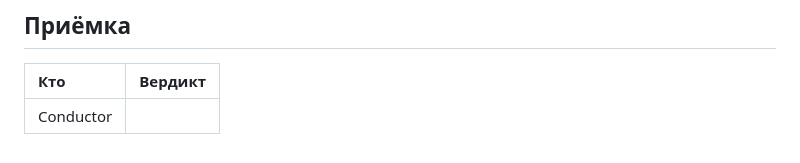
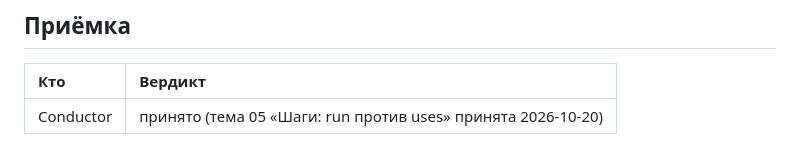
Before and after one commit to y-kolyada/github-actions, a Markdown page: lessons/record-5.md, the part around the change. Drawn GitHub-style.

Commit message:
docs(record): register conductor acceptance for step 5
Record formal Conductor acceptance of Step 5 (topic 05 «Шаги: run против uses») as received in chat on 2026-10-20.

All three predicates for step 5 were proven green, concluding the shift for topic 05.

```diff
--- a/lessons/record-5.md
+++ b/lessons/record-5.md
@@ -177,4 +177,4 @@
 
 | Кто | Вердикт |
 | :-- | :-- |
-| Conductor | |
+| Conductor | принято (тема 05 «Шаги: run против uses» принята 2026-10-20) |
```
